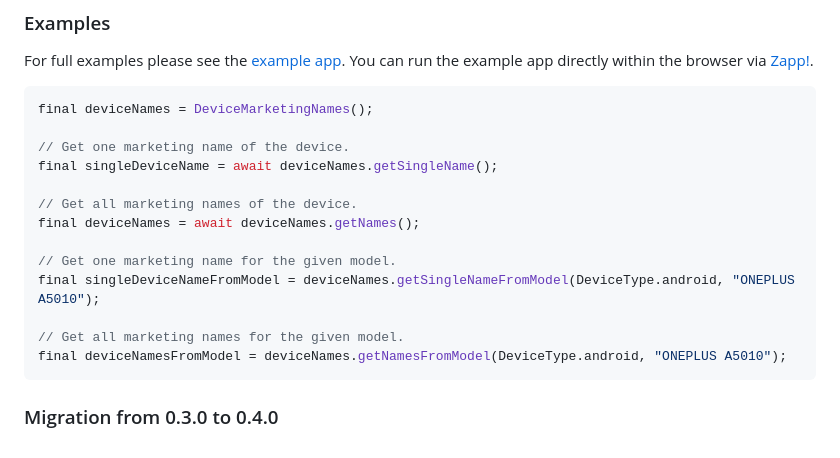
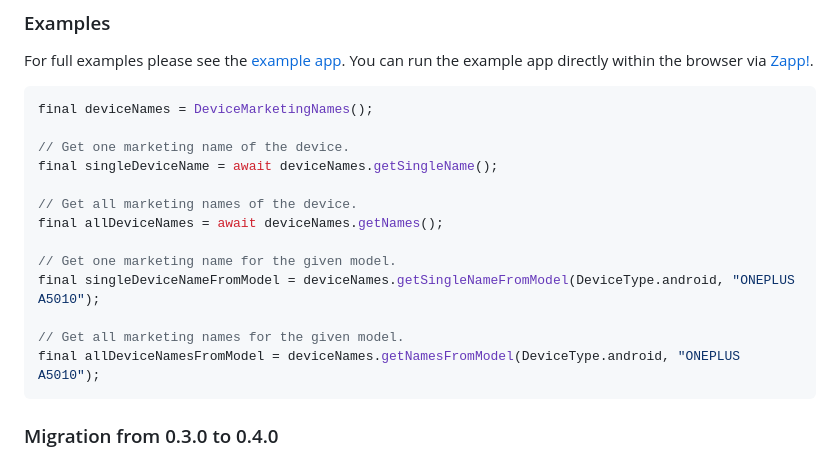
Before and after one commit to Boehrsi/device_marketing_names, a Markdown page: README.md, the part around the change. Rendered like a GitHub page.

Commit message:
docs: update readme

````diff
--- a/README.md
+++ b/README.md
@@ -44,13 +44,13 @@ final deviceNames = DeviceMarketingNames();
 final singleDeviceName = await deviceNames.getSingleName();
 
 // Get all marketing names of the device.
-final deviceNames = await deviceNames.getNames();
+final allDeviceNames = await deviceNames.getNames();
 
 // Get one marketing name for the given model.
 final singleDeviceNameFromModel = deviceNames.getSingleNameFromModel(DeviceType.android, "ONEPLUS A5010");
 
 // Get all marketing names for the given model.
-final deviceNamesFromModel = deviceNames.getNamesFromModel(DeviceType.android, "ONEPLUS A5010");
+final allDeviceNamesFromModel = deviceNames.getNamesFromModel(DeviceType.android, "ONEPLUS A5010");
 ```
 
 ### Migration from 0.3.0 to 0.4.0
````
